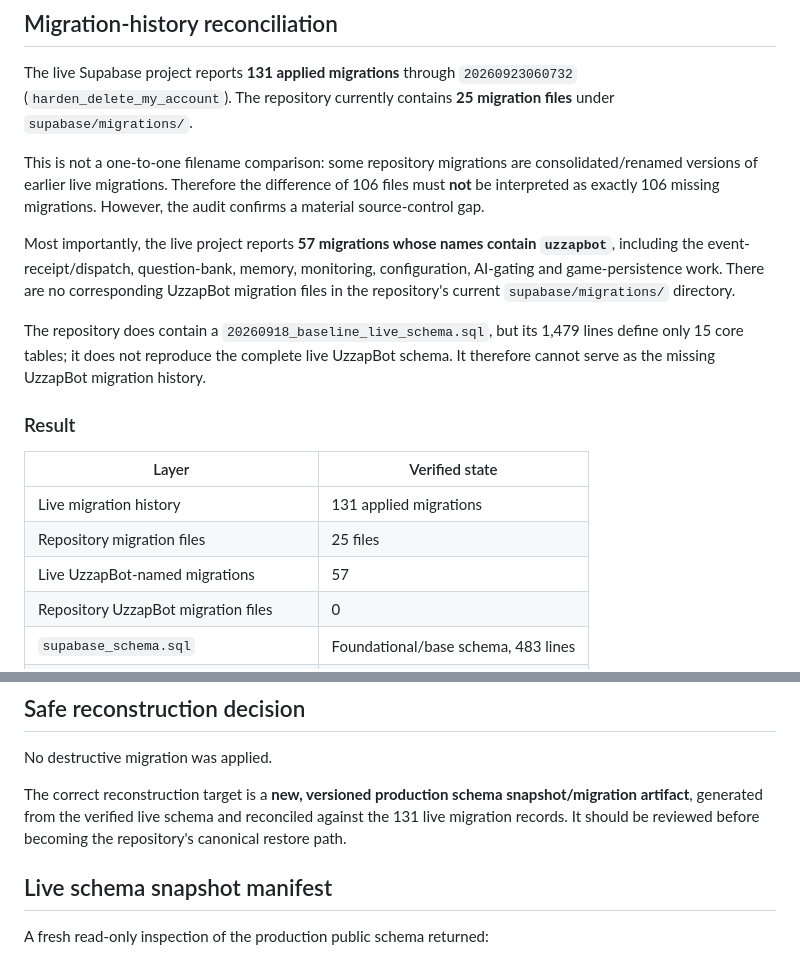
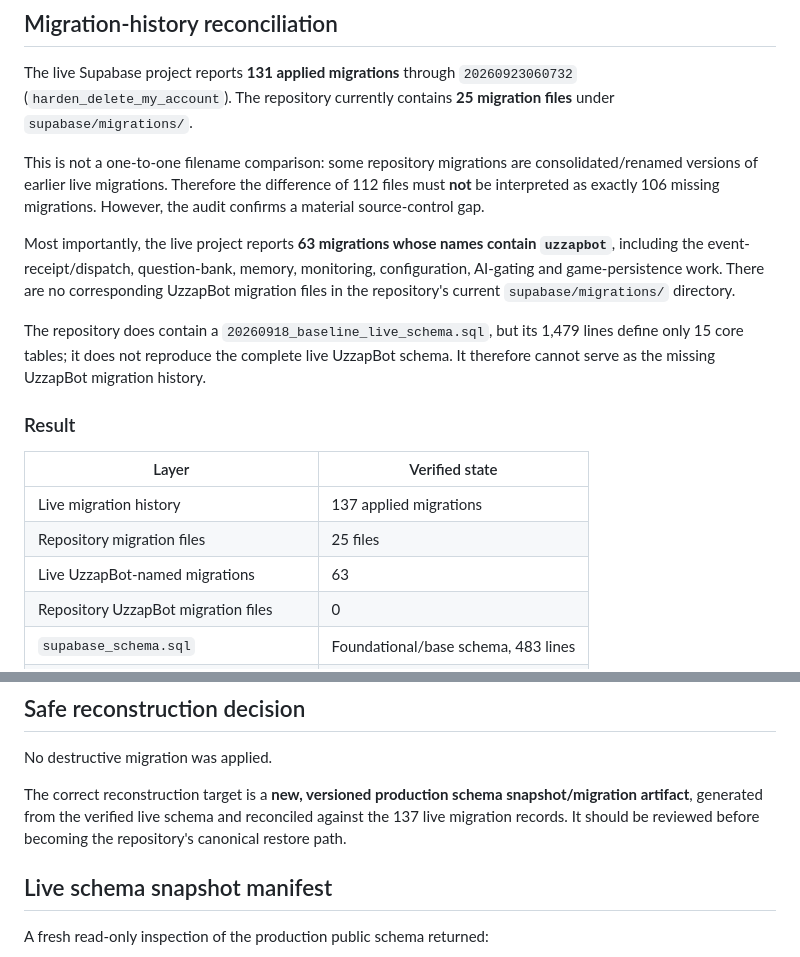
Before and after one commit to cyanideph/UzzapAndroid, a Markdown page: docs/SCHEMA_RECONCILIATION.md, 2 parts joined by grey strips. Rendered like a GitHub page.

Commit message:
Reconcile live Supabase schema documentation (#64)
* docs: update live schema reconciliation

* docs: mark old live schema baseline as historical

```diff
--- a/docs/SCHEMA_RECONCILIATION.md
+++ b/docs/SCHEMA_RECONCILIATION.md
@@ -36,9 +36,9 @@ The live schema also contained 3,333 UzzapBot questions and 37,479 WordHunt entr
 
 The live Supabase project reports **131 applied migrations** through `20260923060732` (`harden_delete_my_account`). The repository currently contains **25 migration files** under `supabase/migrations/`.
 
-This is not a one-to-one filename comparison: some repository migrations are consolidated/renamed versions of earlier live migrations. Therefore the difference of 106 files must **not** be interpreted as exactly 106 missing migrations. However, the audit confirms a material source-control gap.
+This is not a one-to-one filename comparison: some repository migrations are consolidated/renamed versions of earlier live migrations. Therefore the difference of 112 files must **not** be interpreted as exactly 106 missing migrations. However, the audit confirms a material source-control gap.
 
-Most importantly, the live project reports **57 migrations whose names contain `uzzapbot`**, including the event-receipt/dispatch, question-bank, memory, monitoring, configuration, AI-gating and game-persistence work. There are no corresponding UzzapBot migration files in the repository's current `supabase/migrations/` directory.
+Most importantly, the live project reports **63 migrations whose names contain `uzzapbot`**, including the event-receipt/dispatch, question-bank, memory, monitoring, configuration, AI-gating and game-persistence work. There are no corresponding UzzapBot migration files in the repository's current `supabase/migrations/` directory.
 
 The repository does contain a `20260918_baseline_live_schema.sql`, but its 1,479 lines define only 15 core tables; it does not reproduce the complete live UzzapBot schema. It therefore cannot serve as the missing UzzapBot migration history.
 
@@ -46,9 +46,9 @@ The repository does contain a `20260918_baseline_live_schema.sql`, but its 1,479
 
 | Layer | Verified state |
 |---|---|
-| Live migration history | 131 applied migrations |
+| Live migration history | 137 applied migrations |
 | Repository migration files | 25 files |
-| Live UzzapBot-named migrations | 57 |
+| Live UzzapBot-named migrations | 63 |
 | Repository UzzapBot migration files | 0 |
 | `supabase_schema.sql` | Foundational/base schema, 483 lines |
 | `20260918_baseline_live_schema.sql` | Core 15-table baseline, 1,479 lines |
@@ -189,7 +189,7 @@ This is a schema-source gap, not a request to recreate tables blindly. Existing
 
 No destructive migration was applied.
 
-The correct reconstruction target is a **new, versioned production schema snapshot/migration artifact**, generated from the verified live schema and reconciled against the 131 live migration records. It should be reviewed before becoming the repository's canonical restore path.
+The correct reconstruction target is a **new, versioned production schema snapshot/migration artifact**, generated from the verified live schema and reconciled against the 137 live migration records. It should be reviewed before becoming the repository's canonical restore path.
 
 
 ## Live schema snapshot manifest
```
